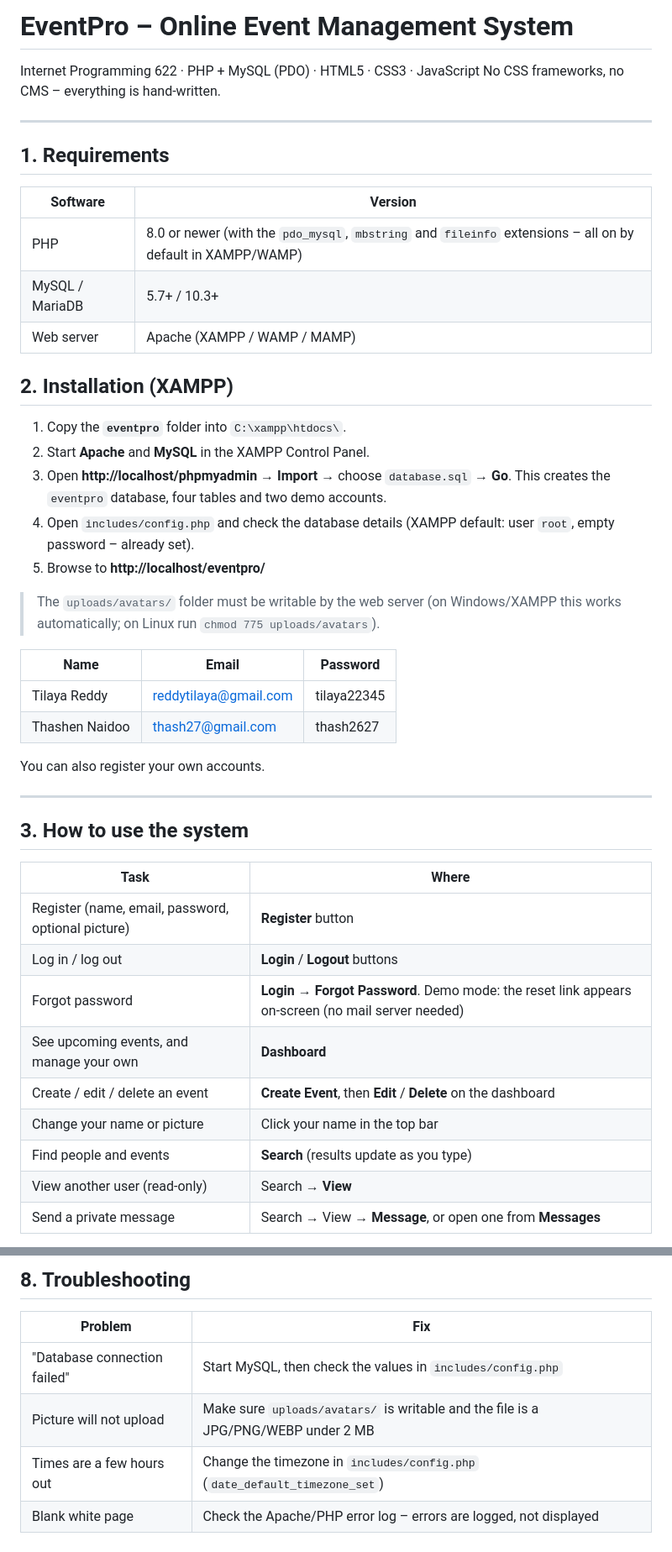
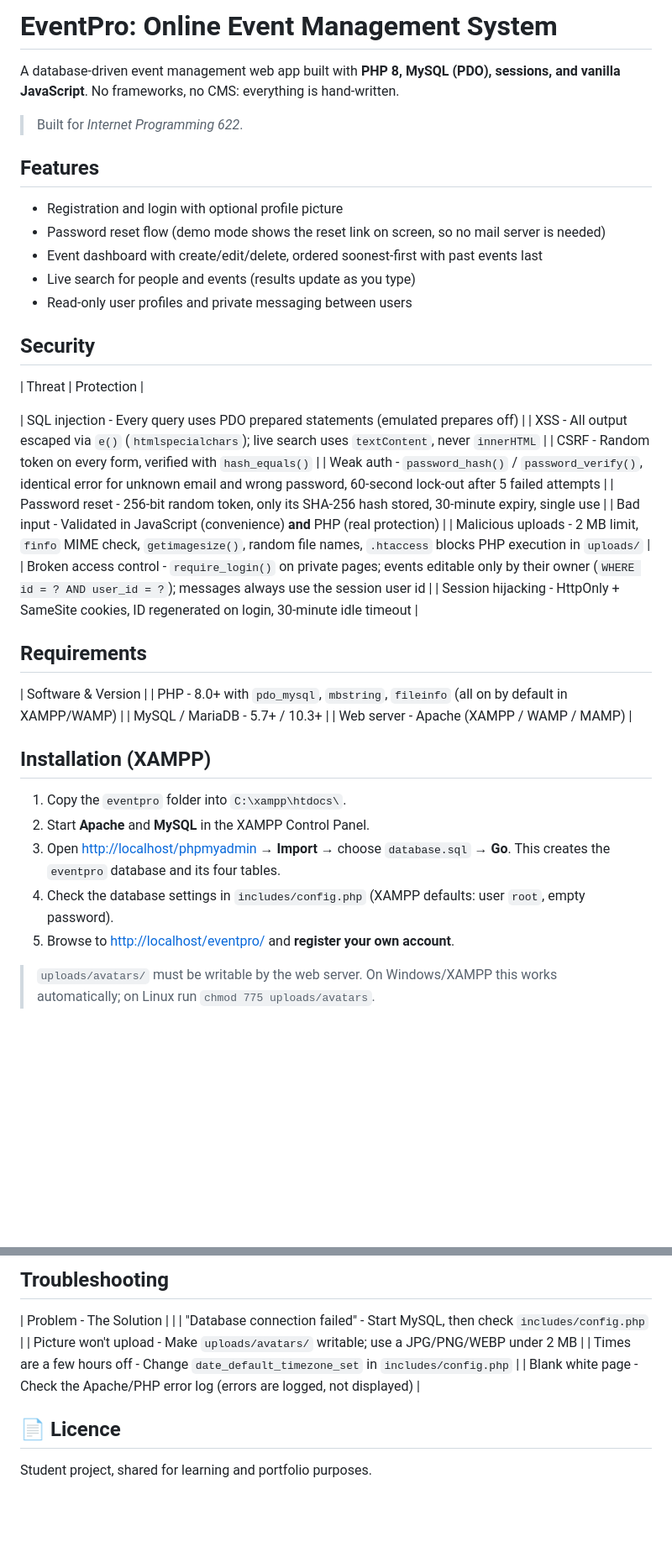
Before and after one commit to Tilaya-Reddy/EventPro-Online-Event-Management-System, a Markdown page: README.md, 2 parts joined by grey strips. Shown at 84% size. Rendered like a GitHub page; blank space fills up the shorter version.

```diff
--- a/README.md
+++ b/README.md
@@ -1,52 +1,45 @@
-# EventPro – Online Event Management System
+# EventPro: Online Event Management System
 
-Internet Programming 622 · PHP + MySQL (PDO) · HTML5 · CSS3 · JavaScript
-No CSS frameworks, no CMS – everything is hand-written.
+A database-driven event management web app built with **PHP 8, MySQL (PDO), sessions, and vanilla JavaScript**. No frameworks, no CMS: everything is hand-written.
 
----
+> Built for *Internet Programming 622*.
 
-## 1. Requirements
+## Features
 
-| Software | Version |
-|----------|---------|
-| PHP      | 8.0 or newer (with the `pdo_mysql`, `mbstring` and `fileinfo` extensions – all on by default in XAMPP/WAMP) |
-| MySQL / MariaDB | 5.7+ / 10.3+ |
-| Web server | Apache (XAMPP / WAMP / MAMP) |
+- Registration and login with optional profile picture
+- Password reset flow (demo mode shows the reset link on screen, so no mail server is needed)
+- Event dashboard with create/edit/delete, ordered soonest-first with past events last
+- Live search for people and events (results update as you type)
+- Read-only user profiles and private messaging between users
 
-## 2. Installation (XAMPP)
+## Security
 
-1. Copy the **`eventpro`** folder into `C:\xampp\htdocs\`.
+| Threat | Protection |
+
+| SQL injection - Every query uses PDO prepared statements (emulated prepares off) |
+| XSS - All output escaped via `e()` (`htmlspecialchars`); live search uses `textContent`, never `innerHTML` |
+| CSRF - Random token on every form, verified with `hash_equals()` |
+| Weak auth - `password_hash()` / `password_verify()`, identical error for unknown email and wrong password, 60-second lock-out after 5 failed attempts |
+| Password reset - 256-bit random token, only its SHA-256 hash stored, 30-minute expiry, single use |
+| Bad input - Validated in JavaScript (convenience) **and** PHP (real protection) |
+| Malicious uploads - 2 MB limit, `finfo` MIME check, `getimagesize()`, random file names, `.htaccess` blocks PHP execution in `uploads/` |
+| Broken access control - `require_login()` on private pages; events editable only by their owner (`WHERE id = ? AND user_id = ?`); messages always use the session user id |
+| Session hijacking - HttpOnly + SameSite cookies, ID regenerated on login, 30-minute idle timeout |
+
+## Requirements
+
+| Software & Version |
+| PHP - 8.0+ with `pdo_mysql`, `mbstring`, `fileinfo` (all on by default in XAMPP/WAMP) |
+| MySQL / MariaDB - 5.7+ / 10.3+ |
+| Web server - Apache (XAMPP / WAMP / MAMP) |
+
+## Installation (XAMPP)
+
+1. Copy the `eventpro` folder into `C:\xampp\htdocs\`.
 2. Start **Apache** and **MySQL** in the XAMPP Control Panel.
-3. Open **http://localhost/phpmyadmin** → **Import** → choose `database.sql` → **Go**.
-   This creates the `eventpro` database, four tables and two demo accounts.
-4. Open `includes/config.php` and check the database details
-   (XAMPP default: user `root`, empty password – already set).
-5. Browse to **http://localhost/eventpro/**
+3. Open <http://localhost/phpmyadmin> → **Import** → choose `database.sql` → **Go**. This creates the `eventpro` database and its four tables.
+4. Check the database settings in `includes/config.php` (XAMPP defaults: user `root`, empty password).
+5. Browse to <http://localhost/eventpro/> and **register your own account**.
 
-> The `uploads/avatars/` folder must be writable by the web server
-> (on Windows/XAMPP this works automatically; on Linux run `chmod 775 uploads/avatars`).
+> `uploads/avatars/` must be writable by the web server. On Windows/XAMPP this works automatically; on Linux run `chmod 775 uploads/avatars`.
 
-
-| Name           | Email                |Password
-|----------------|----------------------|-------------
-| Tilaya Reddy   |reddytilaya@gmail.com |tilaya22345
-| Thashen Naidoo |thash27@gmail.com     |thash2627
-
-You can also register your own accounts.
-
----
-
-## 3. How to use the system
-
-| Task | Where |
-|------|-------|
-| Register (name, email, password, optional picture) | **Register** button |
-| Log in / log out | **Login** / **Logout** buttons |
-| Forgot password | **Login → Forgot Password**. Demo mode: the reset link appears on-screen (no mail server needed) |
-| See upcoming events, and manage your own | **Dashboard** |
-| Create / edit / delete an event | **Create Event**, then **Edit** / **Delete** on the dashboard |
-| Change your name or picture | Click your name in the top bar |
-| Find people and events | **Search** (results update as you type) |
-| View another user (read-only) | Search → **View** |
-| Send a private message | Search → View → **Message**, or open one from **Messages** |
-
@@ -114,9 +76,13 @@ eventpro/
 
-## 8. Troubleshooting
+## Troubleshooting
 
-| Problem | Fix |
-|---------|-----|
-| "Database connection failed" | Start MySQL, then check the values in `includes/config.php` |
-| Picture will not upload | Make sure `uploads/avatars/` is writable and the file is a JPG/PNG/WEBP under 2 MB |
-| Times are a few hours out | Change the timezone in `includes/config.php` (`date_default_timezone_set`) |
-| Blank white page | Check the Apache/PHP error log – errors are logged, not displayed |
+| Problem - The Solution |
+|
+| "Database connection failed" -  Start MySQL, then check `includes/config.php` |
+| Picture won't upload - Make `uploads/avatars/` writable; use a JPG/PNG/WEBP under 2 MB |
+| Times are a few hours off - Change `date_default_timezone_set` in `includes/config.php` |
+| Blank white page - Check the Apache/PHP error log (errors are logged, not displayed) |
+
+## 📄 Licence
+
+Student project, shared for learning and portfolio purposes.
```
Also changed, not shown: other parts of README.md (+15 -46 lines).
